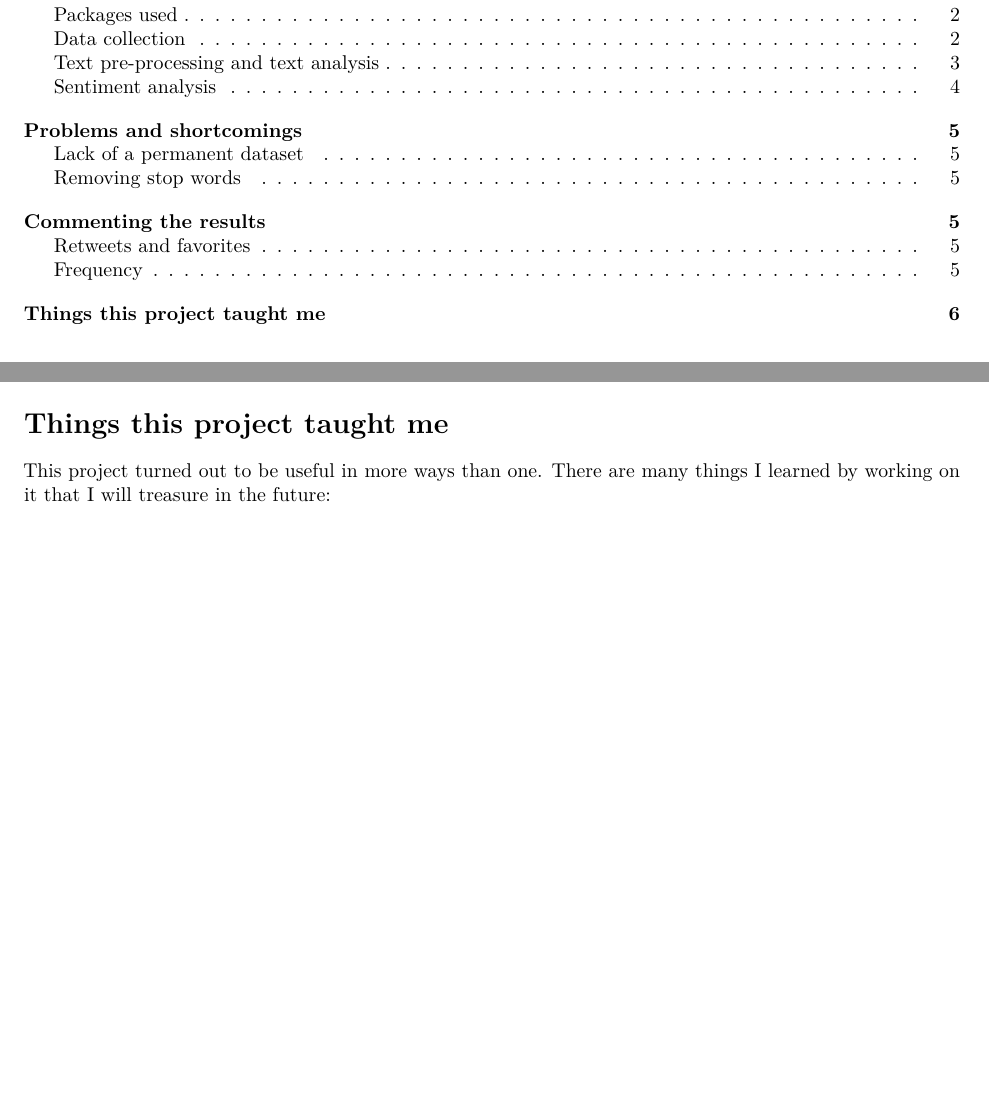
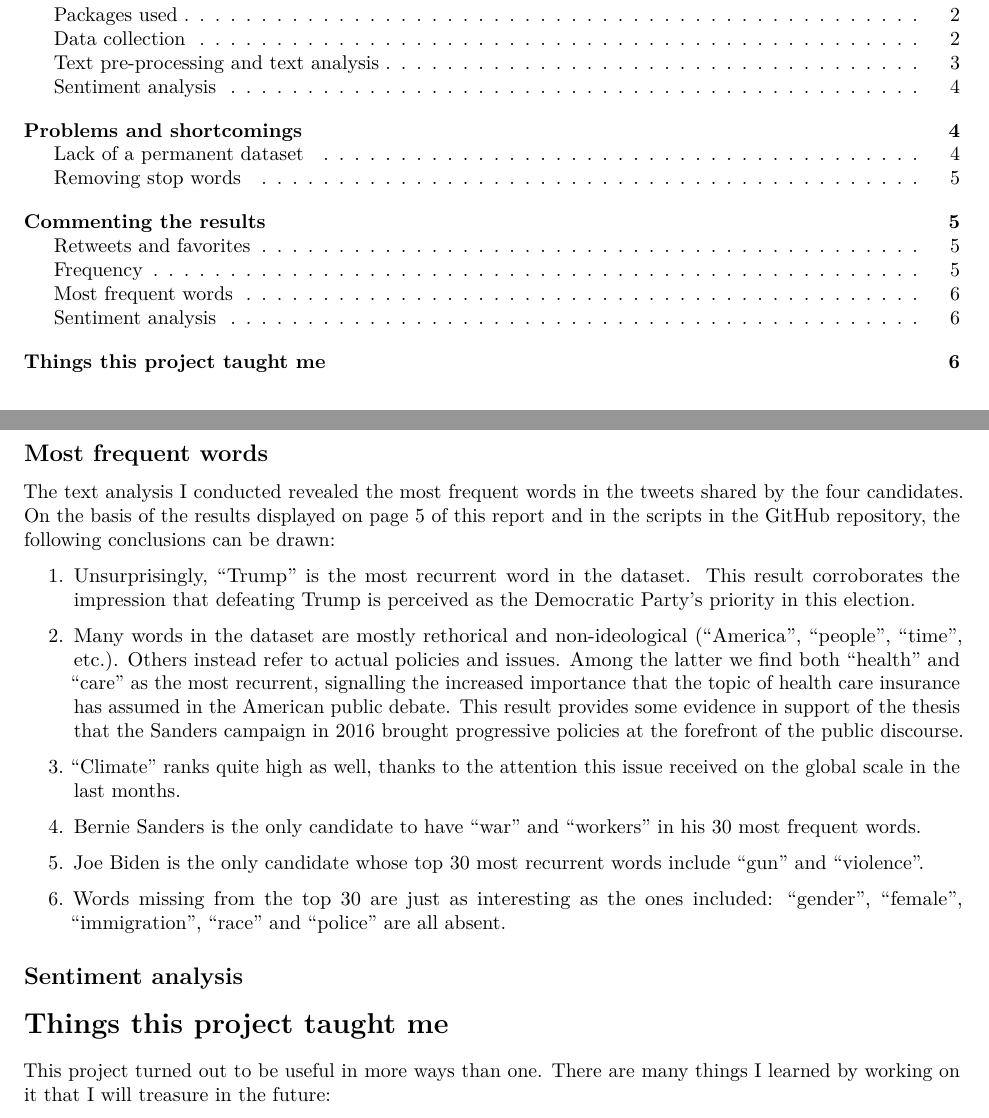
Before and after one commit to DataAccess2020/2020-Capstone_project_Jacopo, an R Markdown document (report/report.Rmd): two parts of pages 1 and 6 of 7, joined at a grey line, cut so that both start at the same text, the shorter picture padded with empty space. Rendered offline with R 4.5, knitr and Pandoc, then LaTeX, with nearby package versions; some code elsewhere in the file could not run offline.

Commit message:
Edited the markdown

````diff
--- a/report/report.Rmd
+++ b/report/report.Rmd
@@ -235,6 +235,24 @@ tweets %>%
 
 ```
 
+## Most frequent words
+
+The text analysis I conducted revealed the most frequent words in the tweets shared by the four candidates. On the basis of the results displayed on page 5 of this report and in the scripts in the GitHub repository, the following conclusions can be drawn:
+
+1. Unsurprisingly, "Trump" is the most recurrent word in the dataset. This result corroborates the impression that defeating Trump is perceived as the Democratic Party's priority in this election.
+
+2. Many words in the dataset are mostly rethorical and non-ideological ("America", "people", "time", etc.). Others instead refer to actual policies and issues. Among the latter we find both "health" and "care" as the most recurrent, signalling the increased importance that the topic of health care insurance has assumed in the American public debate. This result provides some evidence in support of the thesis that the Sanders campaign in 2016 brought progressive policies at the forefront of the public discourse.
+
+3. "Climate" ranks quite high as well, thanks to the attention this issue received on the global scale in the last months.
+
+4. Bernie Sanders is the only candidate to have "war" and "workers" in his 30 most frequent words.
+
+5. Joe Biden is the only candidate whose top 30 most recurrent words include "gun" and "violence".
+
+6. Words missing from the top 30 are just as interesting as the ones included: "gender", "female", "immigration", "race" and "police" are all absent.
+
+## Sentiment analysis
+
 
 
 # Things this project taught me
````
Also changed, not shown: scripts/03_text_analysis.R (+4 -4 lines), report/report.pdf, report/report.Rmd (4 more changed lines).
